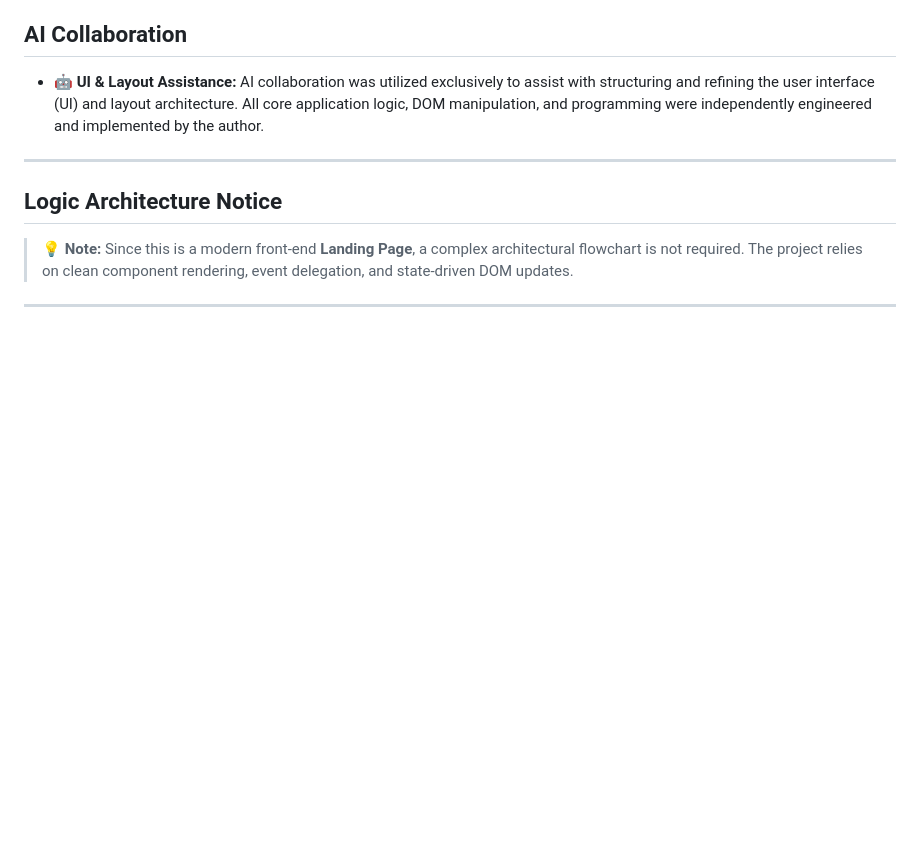
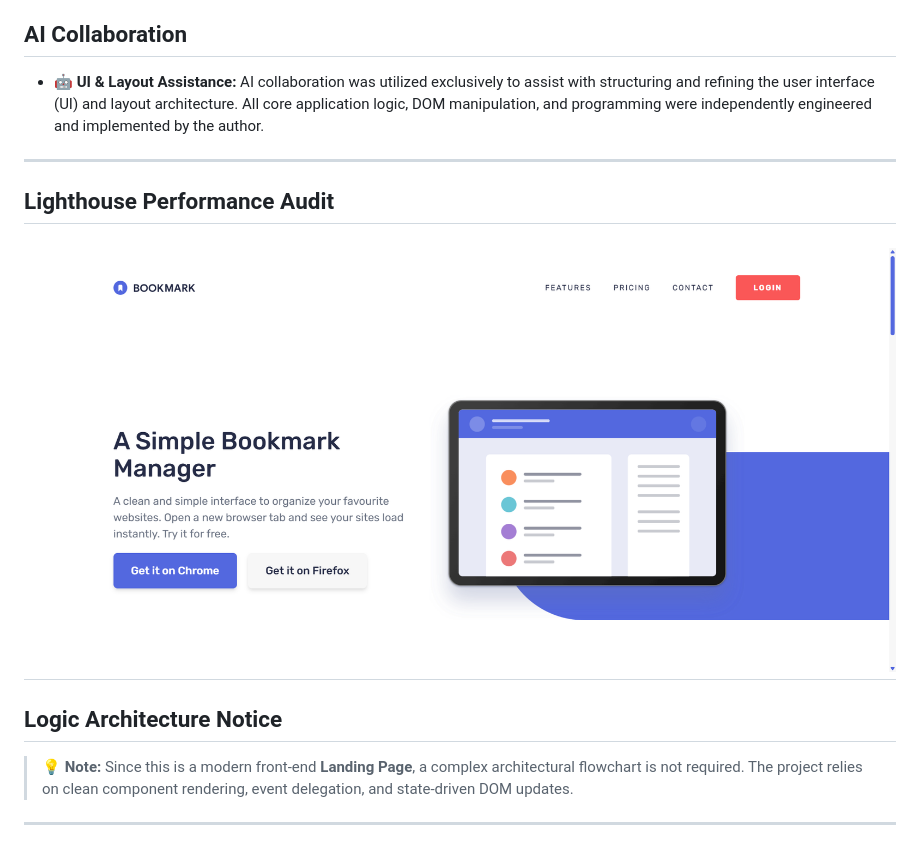
Before and after one commit to Ahmed-let-front/bookmark-landing-page, a Markdown page: README.md, the part around the change. GitHub-like rendering; blank space fills up the shorter version.

Commit message:
docs(readme): Add Lighthouse Performance Audit Section
Added Lighthouse Performance Audit section with score image.

```diff
--- a/README.md
+++ b/README.md
@@ -19,6 +19,10 @@ Welcome to the **Bookmark Landing Page** web application, a modern, highly inter
 
 ---
 
+## Lighthouse Performance Audit
+
+![Lighthouse Score](public/lighthouse.png)
+---
 ## Logic Architecture Notice
 
 > 💡 **Note:** Since this is a modern front-end **Landing Page**, a complex architectural flowchart is not required. The project relies on clean component rendering, event delegation, and state-driven DOM updates.
```
